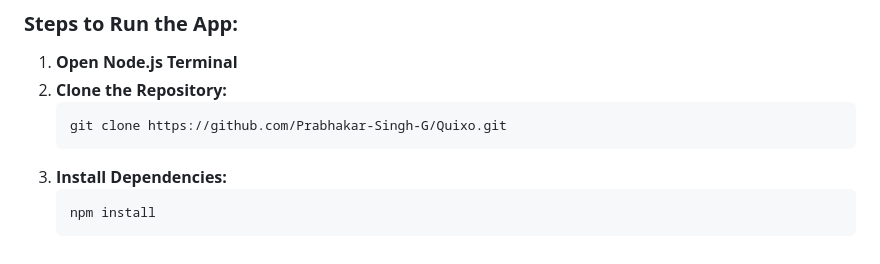
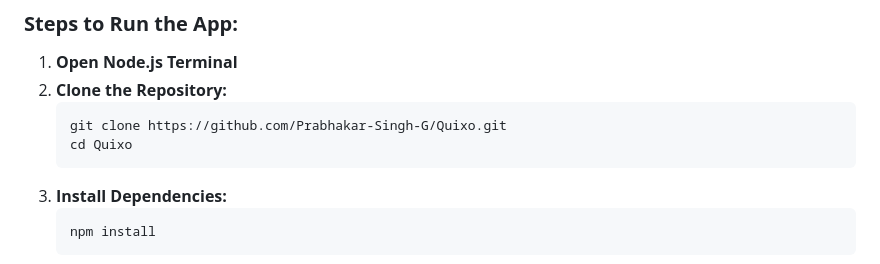
Before and after one commit to prabhakar-singh-g/Quixo, a Markdown page: README.md, the part around the change. GitHub-like rendering.

````diff
--- a/README.md
+++ b/README.md
@@ -46,6 +46,7 @@ Follow these steps to set up and run the Quixo app on your device:
 2. **Clone the Repository:**
    ```bash
    git clone https://github.com/Prabhakar-Singh-G/Quixo.git
+   cd Quixo
    ```
 3. **Install Dependencies:**
    ```bash
````
